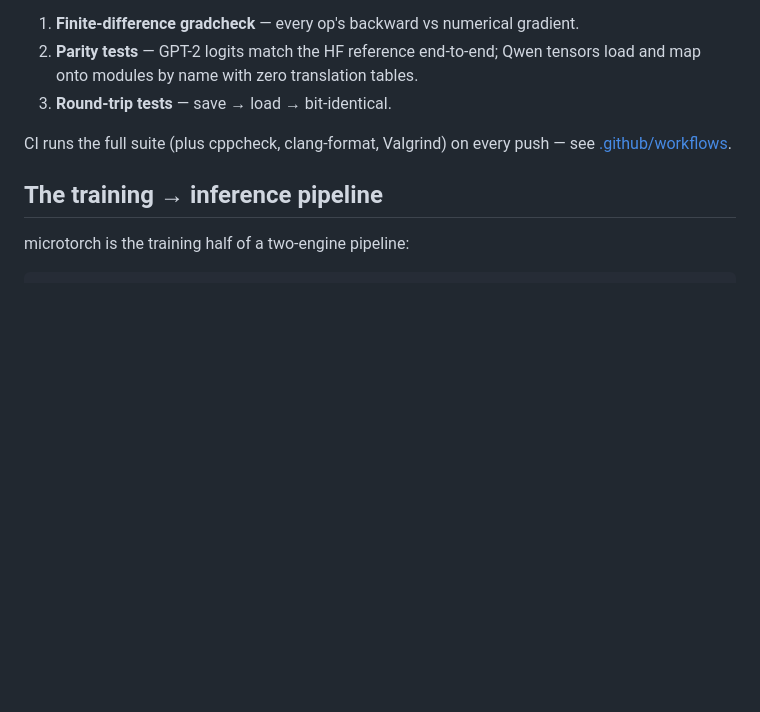
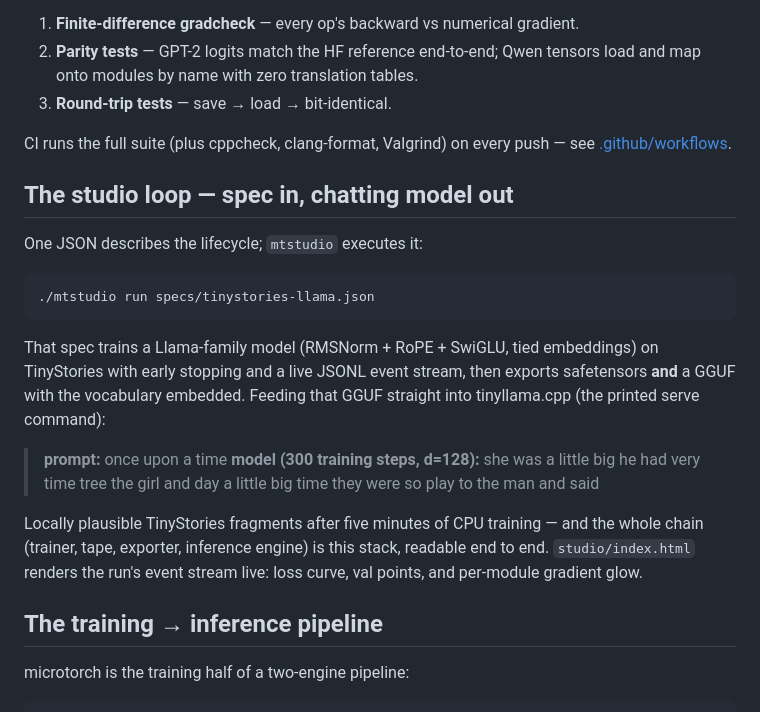
Before and after one commit to JohnnyTeutonic/microtorch, a Markdown page: README.md, the part around the change. GitHub-like rendering; blank space fills up the shorter version.

Commit message:
docs: the studio loop transcript — spec in, chatting model out
10/10 suites green with nn::Llama in the tree; the README leads its
pipeline story with the real acceptance transcript (300-step llama-tiny
via specs/tinystories-llama.json, generated in tinyllama.cpp).

Co-Authored-By: Claude Fable 5 <noreply@anthropic.com>

````diff
--- a/README.md
+++ b/README.md
@@ -169,6 +169,28 @@ Nothing merges without:
 CI runs the full suite (plus cppcheck, clang-format, Valgrind) on every push —
 see [.github/workflows](.github/workflows).
 
+## The studio loop — spec in, chatting model out
+
+One JSON describes the lifecycle; `mtstudio` executes it:
+
+```bash
+./mtstudio run specs/tinystories-llama.json
+```
+
+That spec trains a Llama-family model (RMSNorm + RoPE + SwiGLU, tied
+embeddings) on TinyStories with early stopping and a live JSONL event stream,
+then exports safetensors **and** a GGUF with the vocabulary embedded. Feeding
+that GGUF straight into tinyllama.cpp (the printed serve command):
+
+> **prompt:** once upon a time
+> **model (300 training steps, d=128):** she was a little big he had very time
+> tree the girl and day a little big time they were so play to the man and said
+
+Locally plausible TinyStories fragments after five minutes of CPU training —
+and the whole chain (trainer, tape, exporter, inference engine) is this stack,
+readable end to end. `studio/index.html` renders the run's event stream live:
+loss curve, val points, and per-module gradient glow.
+
 ## The training → inference pipeline
 
 microtorch is the training half of a two-engine pipeline:
````
